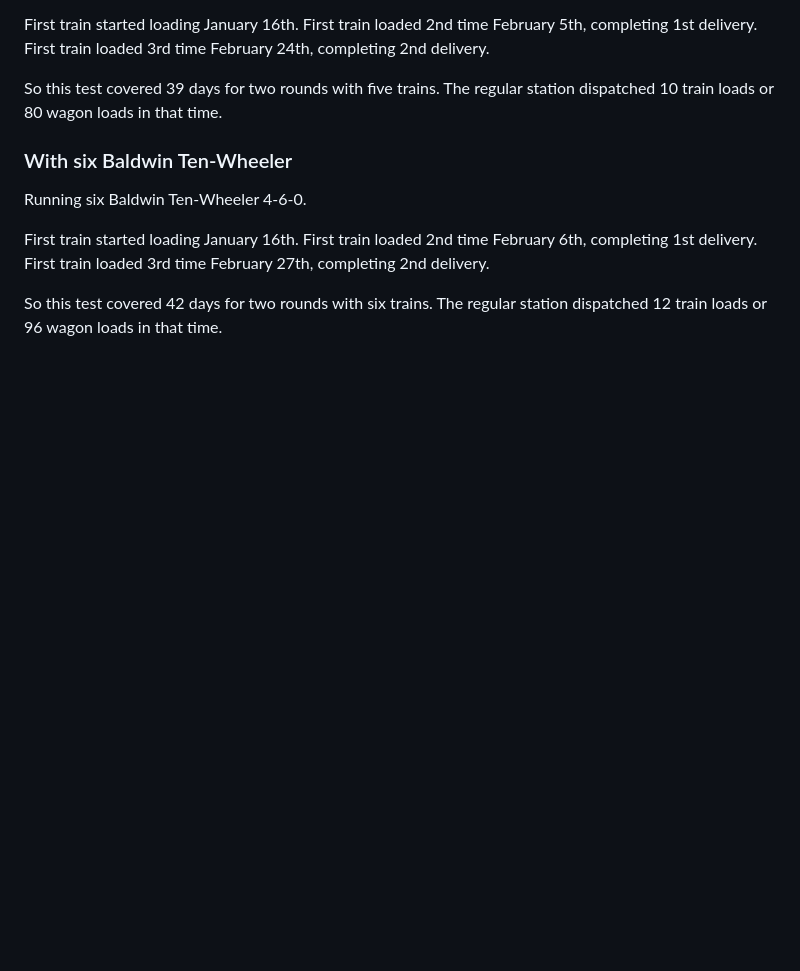
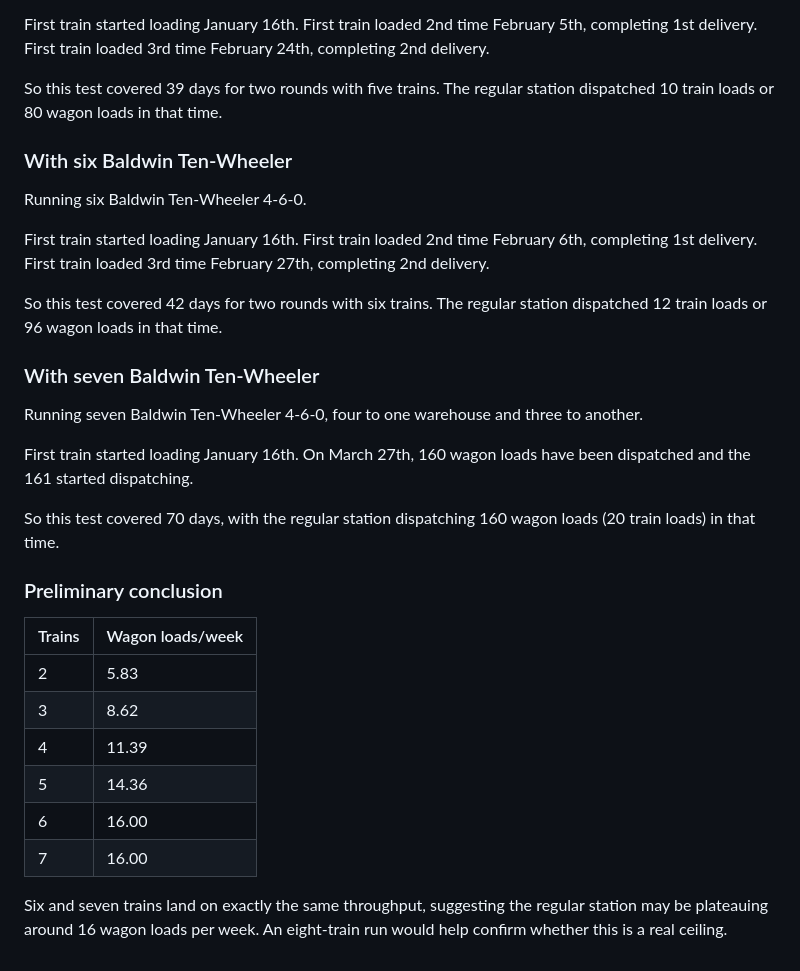
Before and after one commit to defaultbranch/railway-empire-sheet, a Markdown page: railway-empire-experiments.md, the part around the change. Drawn GitHub-style; blank space fills up the shorter version.

Commit message:
update spec

```diff
--- a/railway-empire-experiments.md
+++ b/railway-empire-experiments.md
@@ -202,3 +202,25 @@ First train loaded 2nd time February 6th, completing 1st delivery.
 First train loaded 3rd time February 27th, completing 2nd delivery.
 
 So this test covered 42 days for two rounds with six trains. The regular station dispatched 12 train loads or 96 wagon loads in that time.
+
+### With seven Baldwin Ten-Wheeler
+
+Running seven Baldwin Ten-Wheeler 4-6-0, four to one warehouse and three to another.
+
+First train started loading January 16th.
+On March 27th, 160 wagon loads have been dispatched and the 161 started dispatching.
+
+So this test covered 70 days, with the regular station dispatching 160 wagon loads (20 train loads) in that time.
+
+### Preliminary conclusion
+
+| Trains | Wagon loads/week |
+| --- | --- |
+| 2 | 5.83 |
+| 3 | 8.62 |
+| 4 | 11.39 |
+| 5 | 14.36 |
+| 6 | 16.00 |
+| 7 | 16.00 |
+
+Six and seven trains land on exactly the same throughput, suggesting the regular station may be plateauing around 16 wagon loads per week. An eight-train run would help confirm whether this is a real ceiling.
```
